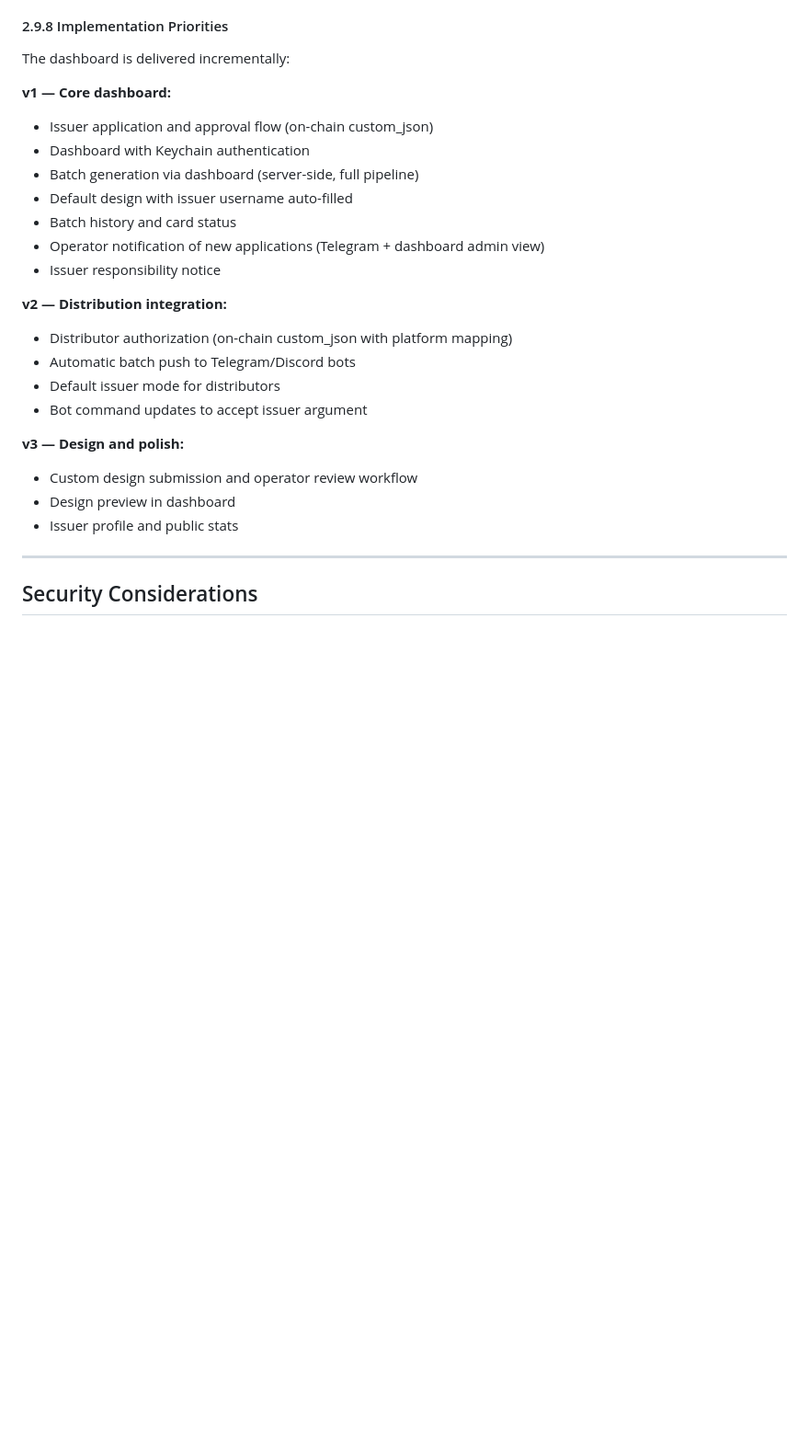
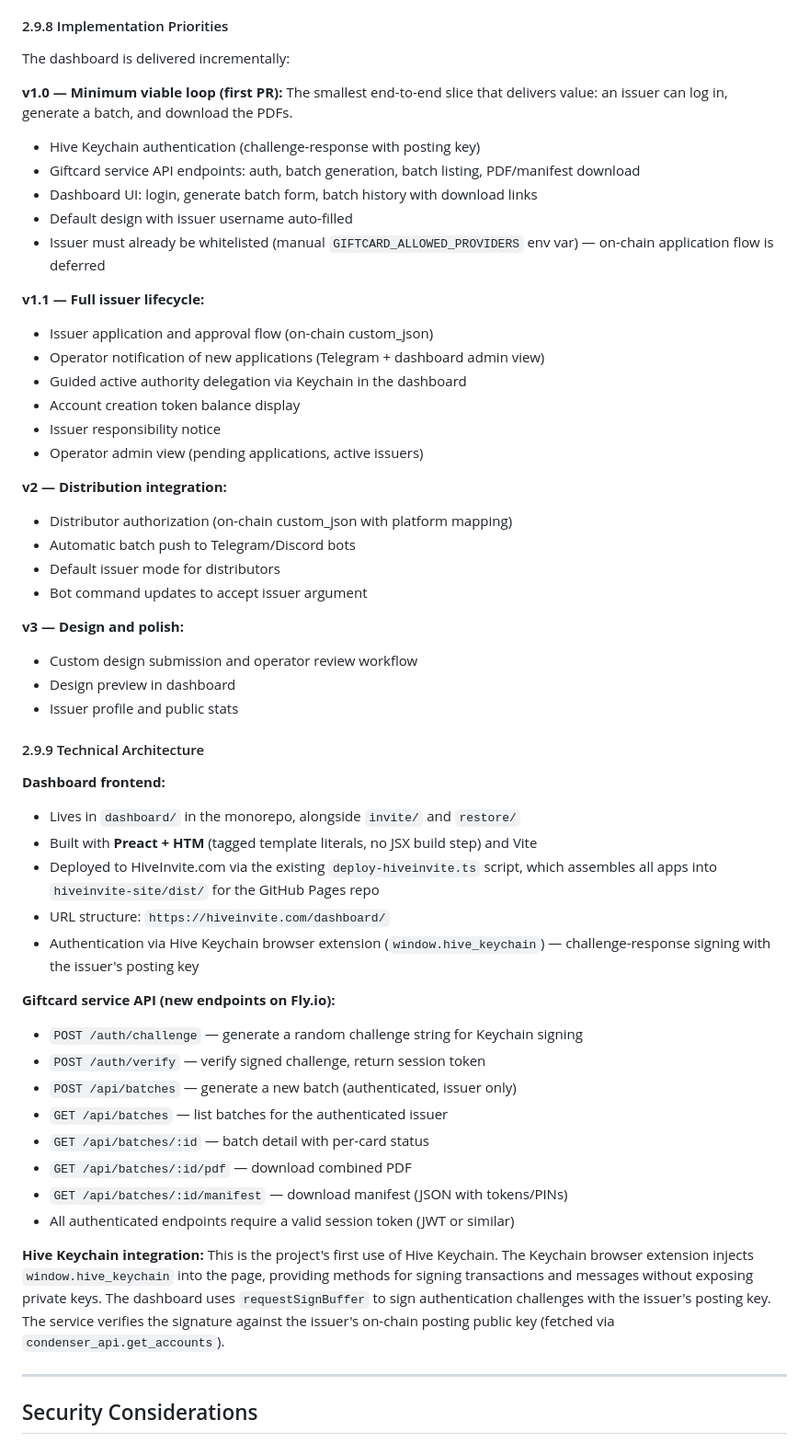
Before and after one commit to Demotruk/HiveAccessibleAnywhere, a Markdown page: Requirements.md, the part around the change. Shown at 92% size. Drawn GitHub-style; blank space fills up the shorter version.

Commit message:
feat: add v1.0 initial scope and technical architecture to section 2.9
Split v1 into v1.0 (minimum viable loop: Keychain auth + batch
generation + PDF download) and v1.1 (full issuer lifecycle with
on-chain application flow). Add section 2.9.9 documenting technical
architecture: Preact+HTM dashboard in monorepo, new giftcard service
API endpoints, and Hive Keychain integration details.

Co-Authored-By: Claude Opus 4.6 (1M context) <noreply@anthropic.com>

```diff
--- a/Requirements.md
+++ b/Requirements.md
@@ -941,14 +941,21 @@ The gift card service scans for these operations and caches the results to build
 
 The dashboard is delivered incrementally:
 
-**v1 — Core dashboard:**
+**v1.0 — Minimum viable loop (first PR):**
+The smallest end-to-end slice that delivers value: an issuer can log in, generate a batch, and download the PDFs.
+- Hive Keychain authentication (challenge-response with posting key)
+- Giftcard service API endpoints: auth, batch generation, batch listing, PDF/manifest download
+- Dashboard UI: login, generate batch form, batch history with download links
+- Default design with issuer username auto-filled
+- Issuer must already be whitelisted (manual `GIFTCARD_ALLOWED_PROVIDERS` env var) — on-chain application flow is deferred
+
+**v1.1 — Full issuer lifecycle:**
 - Issuer application and approval flow (on-chain custom_json)
-- Dashboard with Keychain authentication
-- Batch generation via dashboard (server-side, full pipeline)
-- Default design with issuer username auto-filled
-- Batch history and card status
 - Operator notification of new applications (Telegram + dashboard admin view)
+- Guided active authority delegation via Keychain in the dashboard
+- Account creation token balance display
 - Issuer responsibility notice
+- Operator admin view (pending applications, active issuers)
 
 **v2 — Distribution integration:**
 - Distributor authorization (on-chain custom_json with platform mapping)
@@ -960,6 +967,28 @@ The dashboard is delivered incrementally:
 - Custom design submission and operator review workflow
 - Design preview in dashboard
 - Issuer profile and public stats
+
+#### 2.9.9 Technical Architecture
+
+**Dashboard frontend:**
+- Lives in `dashboard/` in the monorepo, alongside `invite/` and `restore/`
+- Built with **Preact + HTM** (tagged template literals, no JSX build step) and Vite
+- Deployed to HiveInvite.com via the existing `deploy-hiveinvite.ts` script, which assembles all apps into `hiveinvite-site/dist/` for the GitHub Pages repo
+- URL structure: `https://hiveinvite.com/dashboard/`
+- Authentication via Hive Keychain browser extension (`window.hive_keychain`) — challenge-response signing with the issuer's posting key
+
+**Giftcard service API (new endpoints on Fly.io):**
+- `POST /auth/challenge` — generate a random challenge string for Keychain signing
+- `POST /auth/verify` — verify signed challenge, return session token
+- `POST /api/batches` — generate a new batch (authenticated, issuer only)
+- `GET /api/batches` — list batches for the authenticated issuer
+- `GET /api/batches/:id` — batch detail with per-card status
+- `GET /api/batches/:id/pdf` — download combined PDF
+- `GET /api/batches/:id/manifest` — download manifest (JSON with tokens/PINs)
+- All authenticated endpoints require a valid session token (JWT or similar)
+
+**Hive Keychain integration:**
+This is the project's first use of Hive Keychain. The Keychain browser extension injects `window.hive_keychain` into the page, providing methods for signing transactions and messages without exposing private keys. The dashboard uses `requestSignBuffer` to sign authentication challenges with the issuer's posting key. The service verifies the signature against the issuer's on-chain posting public key (fetched via `condenser_api.get_accounts`).
 
 ---
 
```
